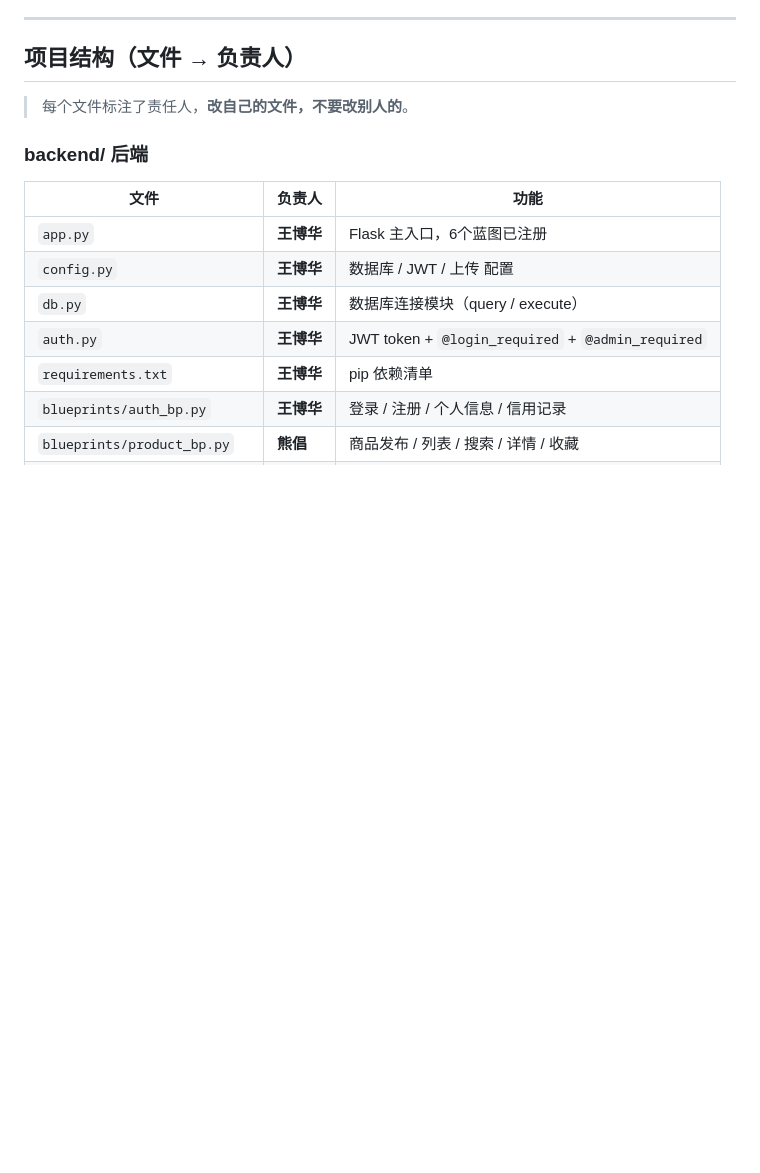
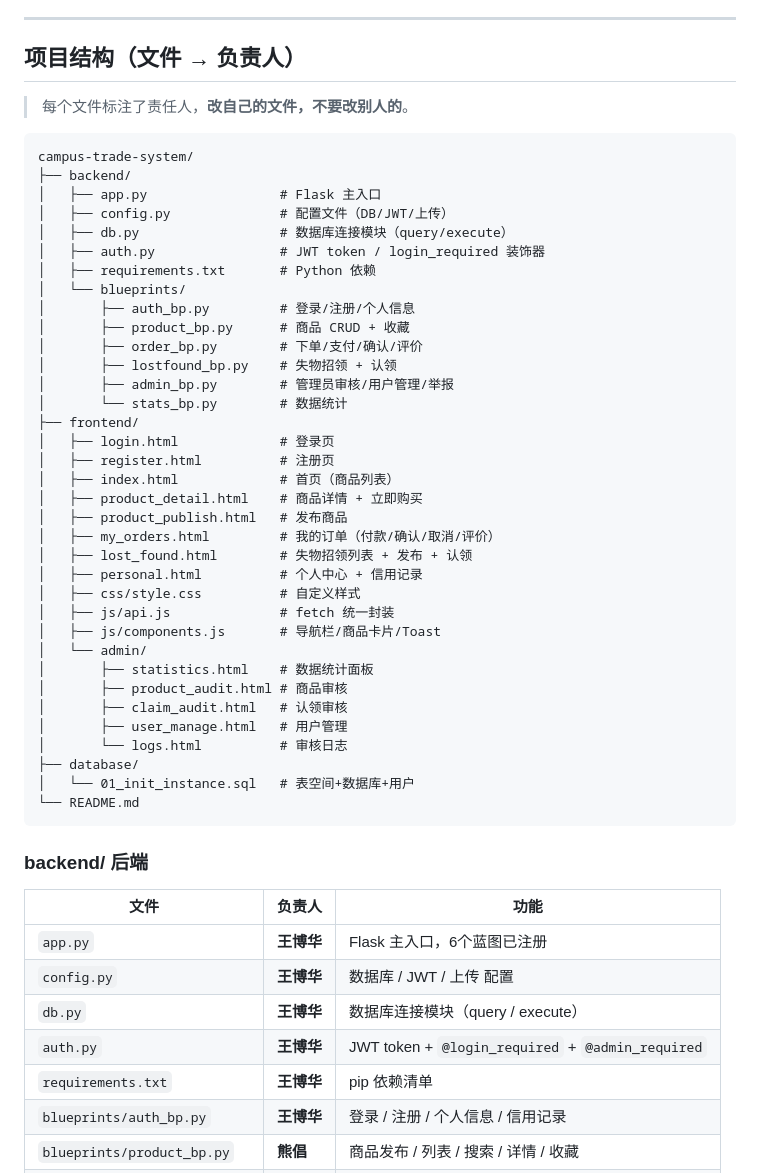
Before and after one commit to Aengeyiam/campus-platform-trading-system, a Markdown page: README.md, the part around the change. GitHub-like rendering; blank space fills up the shorter version.

````diff
--- a/README.md
+++ b/README.md
@@ -48,6 +48,44 @@ python app.py
 ## 项目结构（文件 → 负责人）
 
 > 每个文件标注了责任人，**改自己的文件，不要改别人的**。
+
+```
+campus-trade-system/
+├── backend/
+│   ├── app.py                 # Flask 主入口
+│   ├── config.py              # 配置文件（DB/JWT/上传）
+│   ├── db.py                  # 数据库连接模块（query/execute）
+│   ├── auth.py                # JWT token / login_required 装饰器
+│   ├── requirements.txt       # Python 依赖
+│   └── blueprints/
+│       ├── auth_bp.py         # 登录/注册/个人信息
+│       ├── product_bp.py      # 商品 CRUD + 收藏
+│       ├── order_bp.py        # 下单/支付/确认/评价
+│       ├── lostfound_bp.py    # 失物招领 + 认领
+│       ├── admin_bp.py        # 管理员审核/用户管理/举报
+│       └── stats_bp.py        # 数据统计
+├── frontend/
+│   ├── login.html             # 登录页
+│   ├── register.html          # 注册页
+│   ├── index.html             # 首页（商品列表）
+│   ├── product_detail.html    # 商品详情 + 立即购买
+│   ├── product_publish.html   # 发布商品
+│   ├── my_orders.html         # 我的订单（付款/确认/取消/评价）
+│   ├── lost_found.html        # 失物招领列表 + 发布 + 认领
+│   ├── personal.html          # 个人中心 + 信用记录
+│   ├── css/style.css          # 自定义样式
+│   ├── js/api.js              # fetch 统一封装
+│   ├── js/components.js       # 导航栏/商品卡片/Toast
+│   └── admin/
+│       ├── statistics.html    # 数据统计面板
+│       ├── product_audit.html # 商品审核
+│       ├── claim_audit.html   # 认领审核
+│       ├── user_manage.html   # 用户管理
+│       └── logs.html          # 审核日志
+├── database/
+│   └── 01_init_instance.sql   # 表空间+数据库+用户
+└── README.md
+```
 
 ### backend/ 后端
 
````
